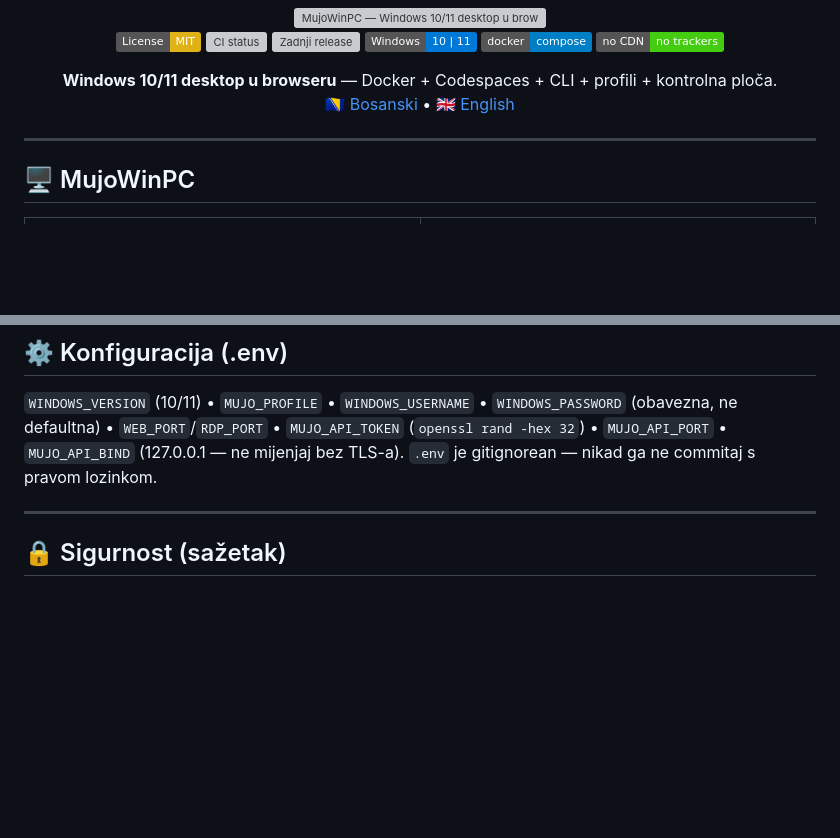
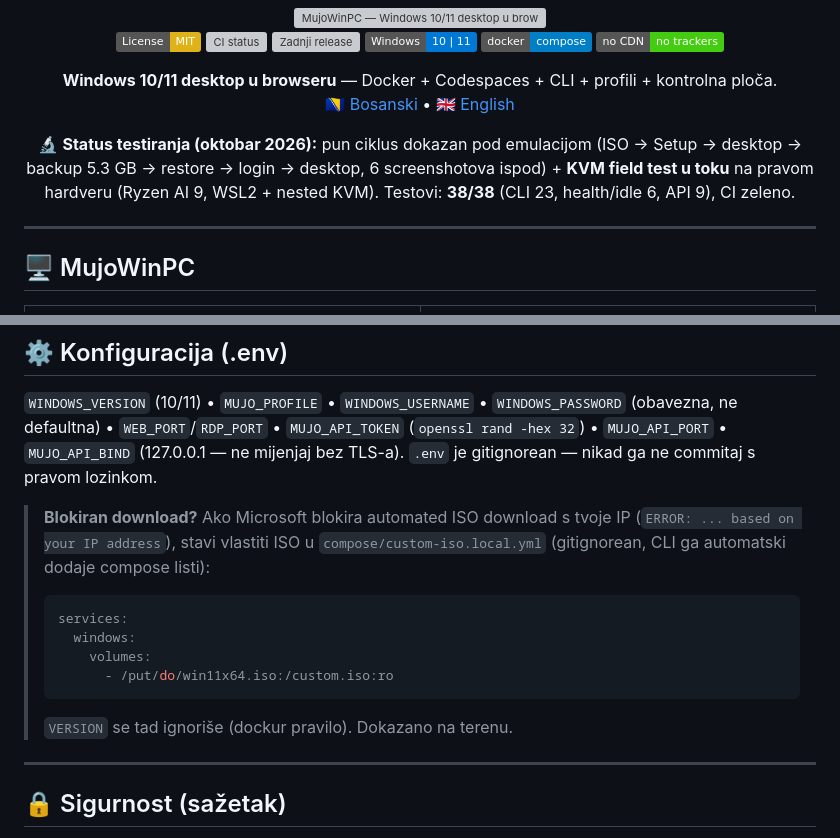
Before and after one commit to xnet-ba/MujoWinPC, a Markdown page: README.md, 2 parts joined by grey strips. GitHub-like rendering; badges without logos; blank space fills up the shorter version; grey boxes are pictures that could not be loaded.

Commit message:
docs: status traka i custom ISO upute u README

````diff
--- a/README.md
+++ b/README.md
@@ -10,6 +10,7 @@
   </p>
   <p><b>Windows 10/11 desktop u browseru</b> — Docker + Codespaces + CLI + profili + kontrolna ploča.<br>
   🇧🇦 <a href="#mujowinpc">Bosanski</a> • 🇬🇧 <a href="#english-short-version">English</a></p>
+  <p>🔬 <b>Status testiranja (oktobar 2026):</b> pun ciklus dokazan pod emulacijom (ISO → Setup → desktop → backup 5.3 GB → restore → login → desktop, 6 screenshotova ispod) + <b>KVM field test u toku</b> na pravom hardveru (Ryzen AI 9, WSL2 + nested KVM). Testovi: <b>38/38</b> (CLI 23, health/idle 6, API 9), CI zeleno.</p>
 </div>
 
 ---
@@ -156,6 +157,15 @@ Server servira i ploču (isti port), sluša `127.0.0.1:3001`, token u `sessionSt
 
 `WINDOWS_VERSION` (10/11) • `MUJO_PROFILE` • `WINDOWS_USERNAME` • `WINDOWS_PASSWORD` (obavezna, ne defaultna) • `WEB_PORT`/`RDP_PORT` • `MUJO_API_TOKEN` (`openssl rand -hex 32`) • `MUJO_API_PORT` • `MUJO_API_BIND` (127.0.0.1 — ne mijenjaj bez TLS-a). `.env` je gitignorean — nikad ga ne commitaj s pravom lozinkom.
 
+> **Blokiran download?** Ako Microsoft blokira automated ISO download s tvoje IP (`ERROR: ... based on your IP address`), stavi vlastiti ISO u `compose/custom-iso.local.yml` (gitignorean, CLI ga automatski dodaje compose listi):
+> ```yaml
+> services:
+>   windows:
+>     volumes:
+>       - /put/do/win11x64.iso:/custom.iso:ro
+> ```
+> `VERSION` se tad ignoriše (dockur pravilo). Dokazano na terenu.
+
 ---
 
 ## 🔒 Sigurnost (sažetak)
````
